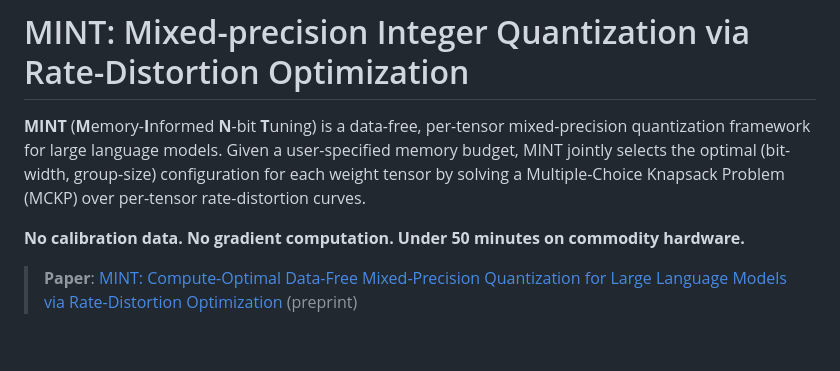
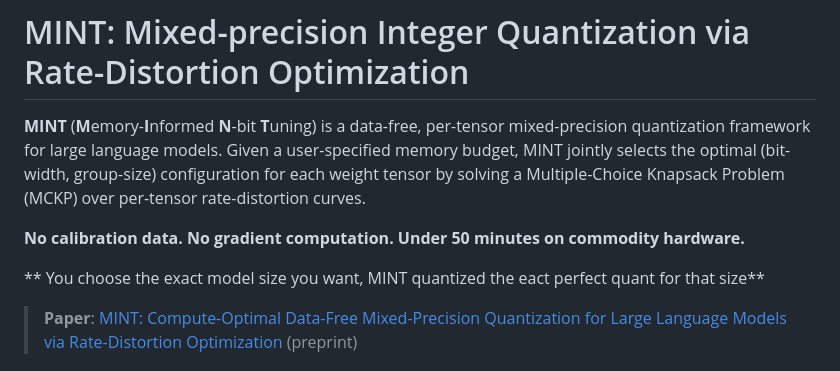
Before and after one commit to spicyneuron/MINT, a Markdown page: README.md, the part around the change. Drawn GitHub-style; blank space fills up the shorter version.

```diff
--- a/README.md
+++ b/README.md
@@ -3,6 +3,8 @@
 **MINT** (**M**emory-**I**nformed **N**-bit **T**uning) is a data-free, per-tensor mixed-precision quantization framework for large language models. Given a user-specified memory budget, MINT jointly selects the optimal (bit-width, group-size) configuration for each weight tensor by solving a Multiple-Choice Knapsack Problem (MCKP) over per-tensor rate-distortion curves.
 
 **No calibration data. No gradient computation. Under 50 minutes on commodity hardware.**
+
+** You choose the exact model size you want, MINT quantized the eact perfect quant for that size**
 
 > **Paper**: [MINT: Compute-Optimal Data-Free Mixed-Precision Quantization for Large Language Models via Rate-Distortion Optimization](https://huggingface.co/spaces/baa-ai/MINT) (preprint)
 
```
